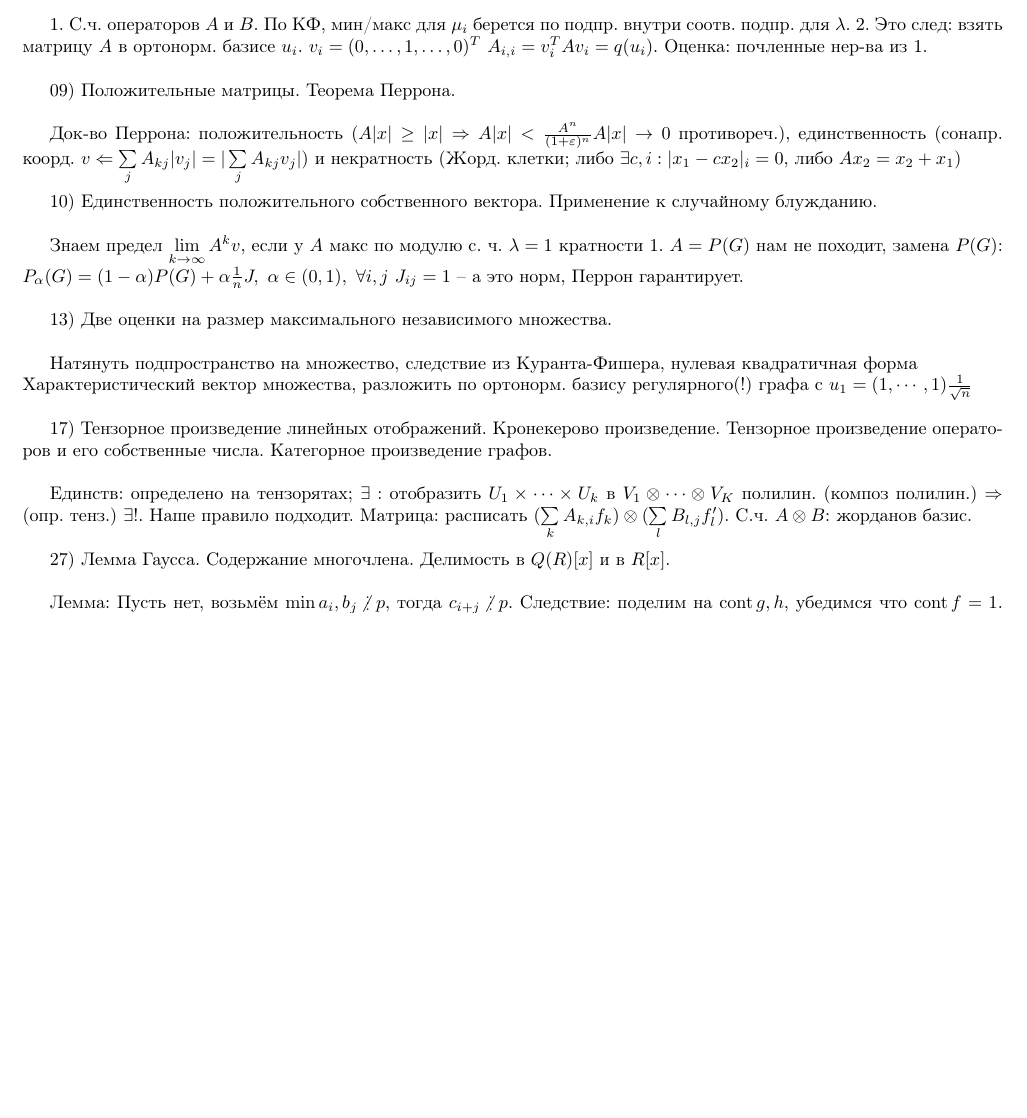
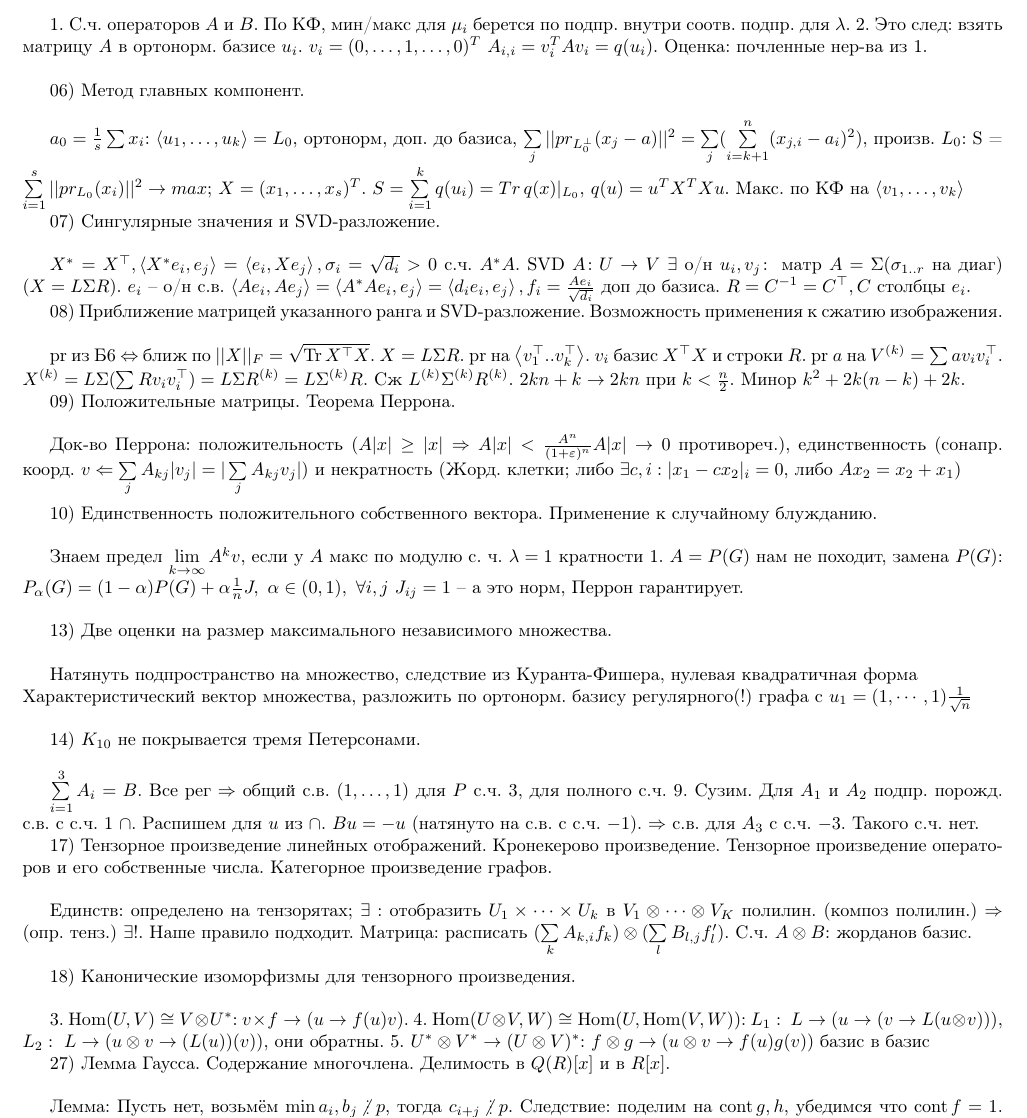
Before and after one commit to skuzi/algebra_2018, a LaTeX book (hint_list/main.tex, which reads hint_list/06.tex, hint_list/14.tex, hint_list/18.tex): part of page 1 of 2, cut so that both start at the same text, the shorter picture padded with empty space. Compiled offline with pdfLaTeX.

Commit message:
added hints

```diff
--- a/hint_list/06.tex
+++ b/hint_list/06.tex
@@ -1,3 +1,3 @@
 06) Метод главных компонент.\\
 
-Шпаргалка: TODO\\
+$a_0=\frac{1}{s}\sum x_i$: $\langle u_1,\dots,u_k\rangle= L_0$, ортонорм, доп. до базиса, $\sum\limits_j||pr_{L_0^{\perp}}(x_j-a)||^2 = \sum\limits_j(\sum\limits_{i = k + 1}^n (x_{j, i} - a_i)^2)$, произв. $L_0$: S = $\sum\limits_{i = 1}^s ||pr_{L_0}(x_i)||^2 \to max$; $X=(x_1,\dots,x_s)^T$. $S = \sum\limits_{i = 1}^k q(u_i) = Tr\, q(x)|_{L_0}$, $q(u) = u^TX^TXu$. Макс. по КФ на $\langle v_1,\dots,v_k\rangle$
--- a/hint_list/14.tex
+++ b/hint_list/14.tex
@@ -1,3 +1,3 @@
 14) $K_{10}$ не покрывается тремя Петерсонами.\\
 
-Шпаргалка: TODO\\
+$\sum\limits_{i=1}^3 A_i = B$. Все рег $\Rightarrow$ общий с.в. $(1,\dots,1)$ для $P$ с.ч. 3, для полного с.ч. $9$. Сузим. Для $A_1$ и $A_2$ подпр. порожд. с.в. с с.ч. 1 $\cap$. Распишем для $u$ из $\cap$. $Bu = -u$ (натянуто на с.в. с с.ч. $-1$). $\Rightarrow$ с.в. для $A_3$ с с.ч. $-3$. Такого с.ч. нет.
--- a/hint_list/18.tex
+++ b/hint_list/18.tex
@@ -1,3 +1,3 @@
 18) Канонические изоморфизмы для тензорного произведения.\\
 
-Шпаргалка: TODO\\
+3. $\Hom (U,V) \cong V \otimes U^*$: $v\times f \to (u \to f(u)v)$. 4. $ \Hom (U\otimes V,  W) \cong \Hom (U, \Hom (V,W))$: $L_1:\ L \to (u \to (v \to L(u\otimes v)))$, $L_2:\ L \to (u\otimes v \to (L(u))(v))$, они обратны. 5. $U^{*}\otimes V^{*} \to (U \otimes V)^{*}$: $f\otimes g \to (u\otimes v \to f(u)g(v))$ базис в базис
--- a/hint_list/core.tex
+++ b/hint_list/core.tex
@@ -1,4 +1,10 @@
 \input{05.tex}
+
+\input{06.tex}
+
+\input{07.tex}
+
+\input{08.tex}
 
 \input{09.tex}
 
@@ -6,7 +12,11 @@
 
 \input{13.tex}
 
+\input{14.tex}
+
 \input{17.tex}
+
+\input{18.tex}
 
 \input{27.tex}
 
```
Also changed, not shown: 33.tex (+1 -1 lines), hint_list/main.pdf.
